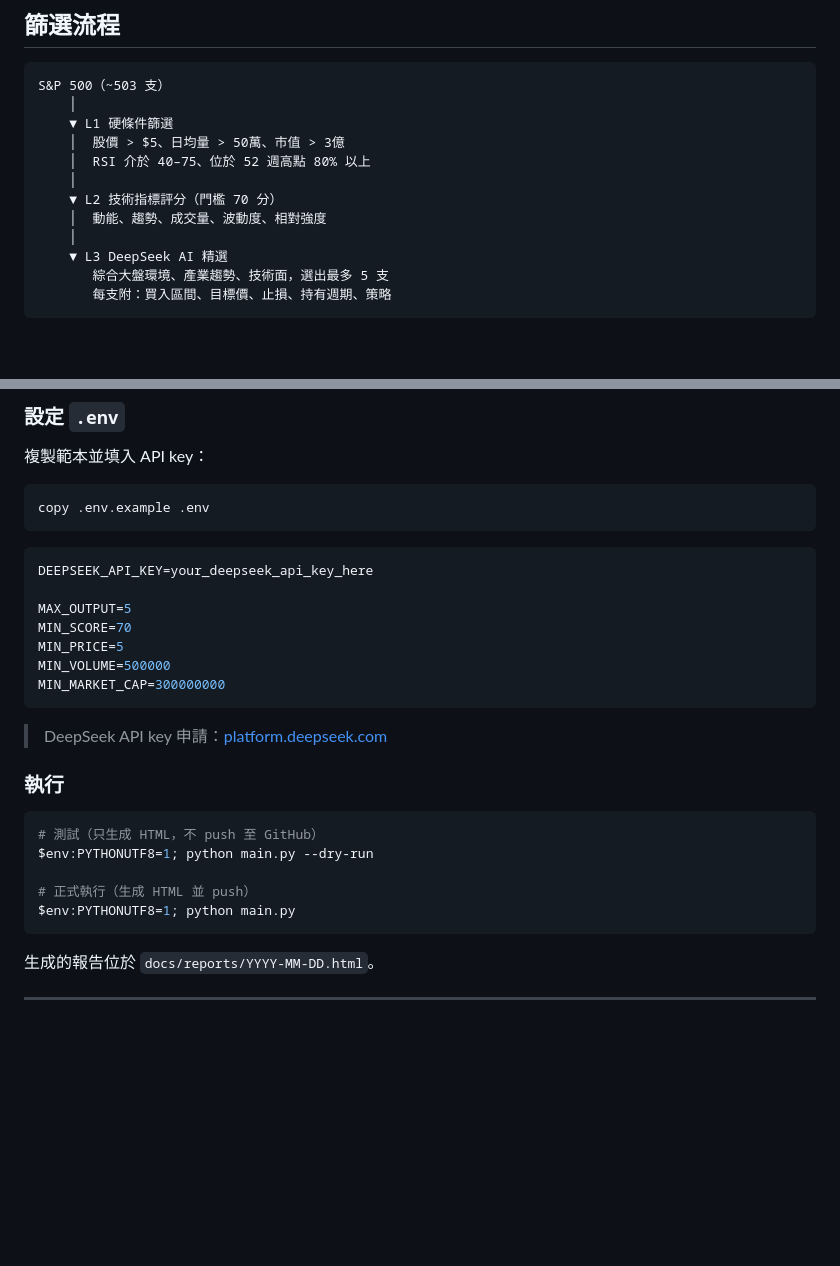
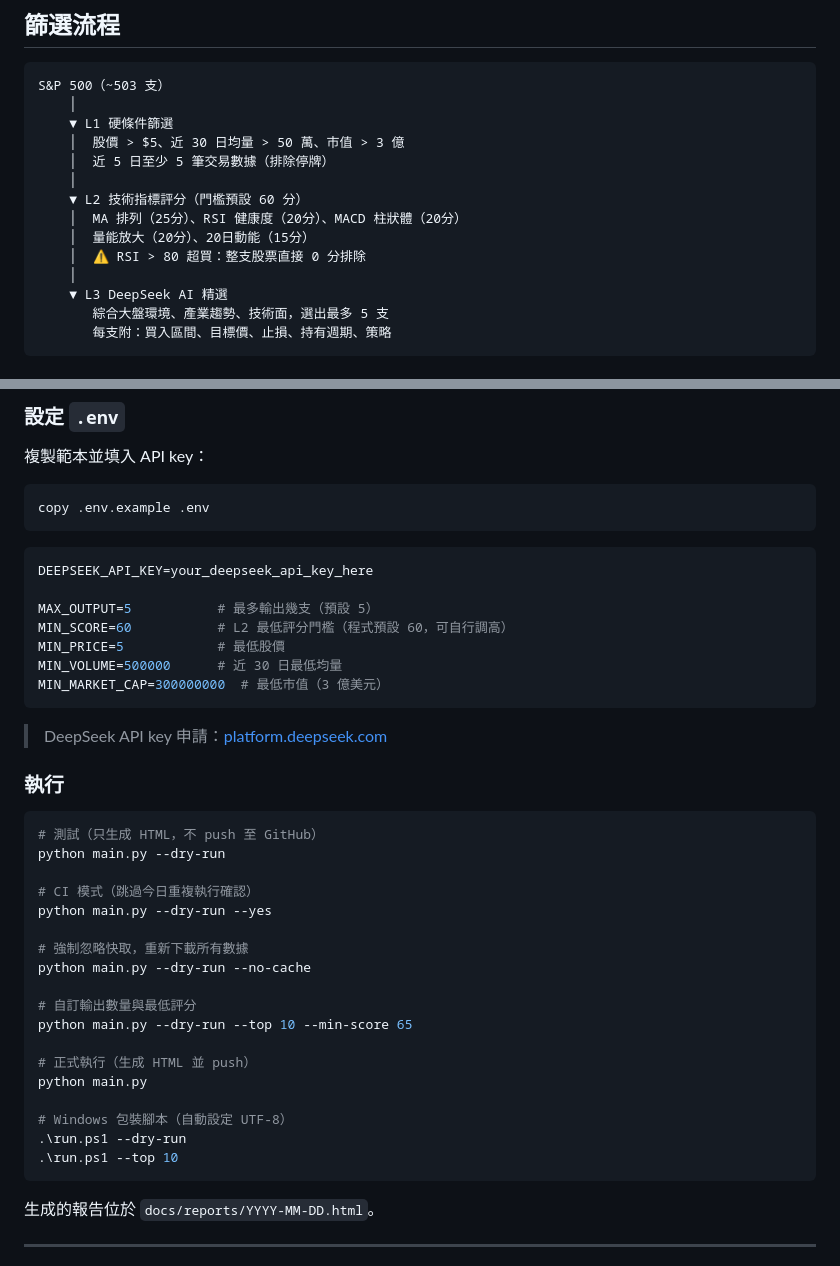
Before and after one commit to wcsy0827/us-stock-screener, a Markdown page: README.md, 2 parts joined by grey strips. GitHub-like rendering; blank space fills up the shorter version.

````diff
--- a/README.md
+++ b/README.md
@@ -21,11 +21,13 @@
 S&P 500（~503 支）
     │
     ▼ L1 硬條件篩選
-    │  股價 > $5、日均量 > 50萬、市值 > 3億
-    │  RSI 介於 40–75、位於 52 週高點 80% 以上
+    │  股價 > $5、近 30 日均量 > 50 萬、市值 > 3 億
+    │  近 5 日至少 5 筆交易數據（排除停牌）
     │
-    ▼ L2 技術指標評分（門檻 70 分）
-    │  動能、趨勢、成交量、波動度、相對強度
+    ▼ L2 技術指標評分（門檻預設 60 分）
+    │  MA 排列（25分）、RSI 健康度（20分）、MACD 柱狀體（20分）
+    │  量能放大（20分）、20日動能（15分）
+    │  ⚠️ RSI > 80 超買：整支股票直接 0 分排除
     │
     ▼ L3 DeepSeek AI 精選
        綜合大盤環境、產業趨勢、技術面，選出最多 5 支
@@ -73,11 +75,11 @@ copy .env.example .env
 ```env
 DEEPSEEK_API_KEY=your_deepseek_api_key_here
 
-MAX_OUTPUT=5
-MIN_SCORE=70
-MIN_PRICE=5
-MIN_VOLUME=500000
-MIN_MARKET_CAP=300000000
+MAX_OUTPUT=5           # 最多輸出幾支（預設 5）
+MIN_SCORE=60           # L2 最低評分門檻（程式預設 60，可自行調高）
+MIN_PRICE=5            # 最低股價
+MIN_VOLUME=500000      # 近 30 日最低均量
+MIN_MARKET_CAP=300000000  # 最低市值（3 億美元）
 ```
 
 > DeepSeek API key 申請：[platform.deepseek.com](https://platform.deepseek.com)
@@ -86,10 +88,23 @@ MIN_MARKET_CAP=300000000
 
 ```powershell
 # 測試（只生成 HTML，不 push 至 GitHub）
-$env:PYTHONUTF8=1; python main.py --dry-run
+python main.py --dry-run
+
+# CI 模式（跳過今日重複執行確認）
+python main.py --dry-run --yes
+
+# 強制忽略快取，重新下載所有數據
+python main.py --dry-run --no-cache
+
+# 自訂輸出數量與最低評分
+python main.py --dry-run --top 10 --min-score 65
 
 # 正式執行（生成 HTML 並 push）
-$env:PYTHONUTF8=1; python main.py
+python main.py
+
+# Windows 包裝腳本（自動設定 UTF-8）
+.\run.ps1 --dry-run
+.\run.ps1 --top 10
 ```
 
 生成的報告位於 `docs/reports/YYYY-MM-DD.html`。
````
Also changed, not shown: CLAUDE.md (added, +107 -0 lines).
